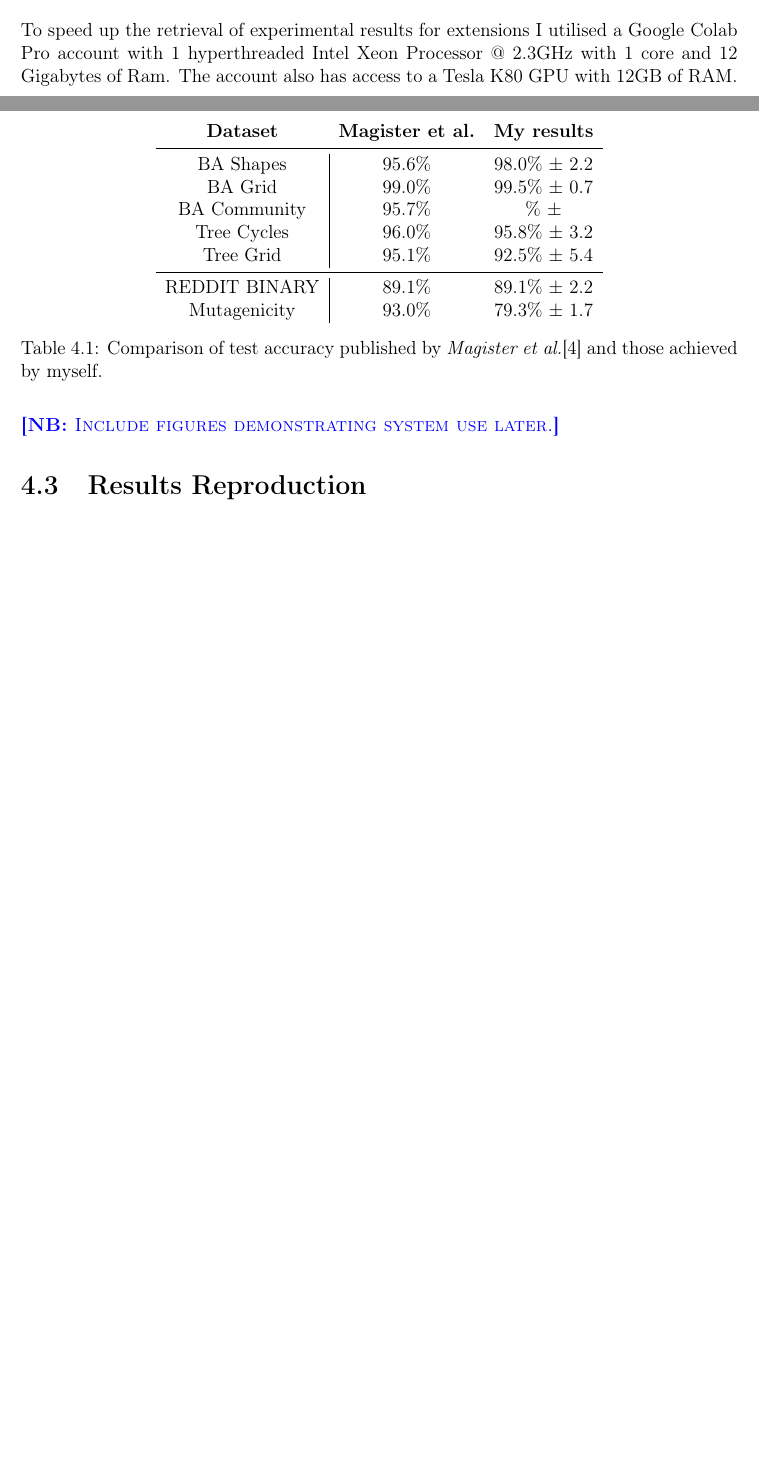
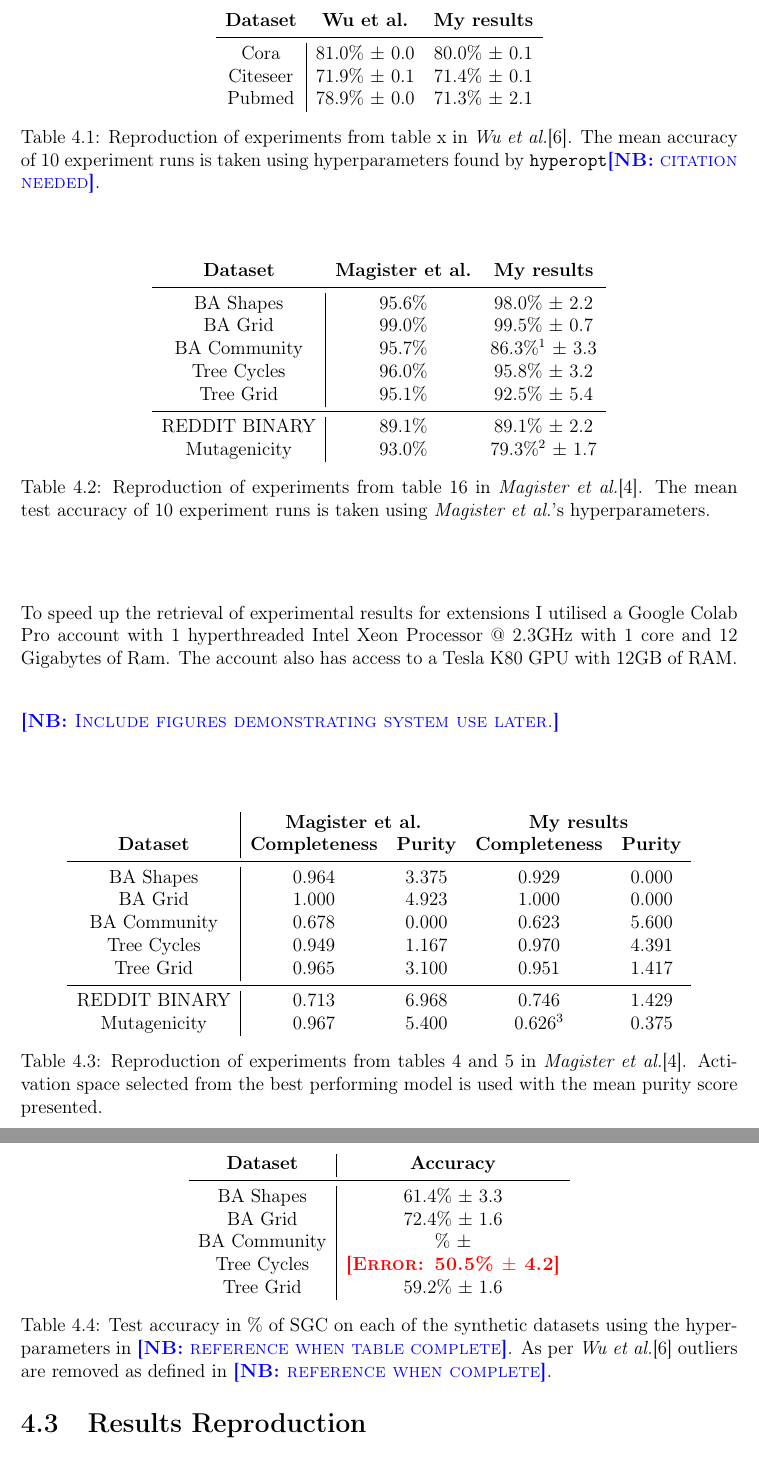
Before and after one commit to skyepurchase/Simplified_GNN_Concepts, a LaTeX thesis (diss/main.tex, which reads diss/tables/GCN-acc.tex, diss/tables/GCN-concepts.tex, diss/tables/SGC-acc.tex): two parts of pages 30 and 31 of 41 before the commit and two parts of pages 31 and 32 of 41 after it, joined at a grey line, cut at the place of the change, the shorter picture padded with empty space. Compiled offline with pdfLaTeX.

Commit message:
Adding results tables

```diff
--- a/diss/tables/GCN-acc.tex
+++ b/diss/tables/GCN-acc.tex
@@ -7,19 +7,13 @@
         \midrule
         BA Shapes       & 95.6\% & 98.0\% $\pm$ 2.2 \\
         BA Grid         & 99.0\% & 99.5\% $\pm$ 0.7 \\
-        BA Community    & 95.7\% & \% $\pm$  \\
+        BA Community    & 95.7\% & 86.3\%\tablefootnote{\label{nb:epochs1}Using the same epochs stated in \textit{Magister et al.}\cite{magister2021gcexplainer}. More epochs yields a closer value.} $\pm$ 3.3 \\
         Tree Cycles     & 96.0\% & 95.8\% $\pm$ 3.2 \\
         Tree Grid       & 95.1\% & 92.5\% $\pm$ 5.4 \\
         \midrule
         REDDIT BINARY   & 89.1\% & 89.1\% $\pm$ 2.2 \\
-        Mutagenicity    & 93.0\% & 79.3\% $\pm$ 1.7 \\
+        Mutagenicity    & 93.0\% & 79.3\%\tablefootnote{See footnote \ref{nb:epochs1}} $\pm$ 1.7 \\
     \end{tabular}
-    \caption{Comparison of test accuracy published by \textit{Magister et al.}\cite{magister2021gcexplainer} and those achieved by myself.}
+    \caption{Reproduction of experiments from table 16 in \textit{Magister et al.}\cite{magister2021gcexplainer}. The mean test accuracy of 10 experiment runs is taken using \textit{Magister et al.}'s hyperparameters.}
     \label{tab:GCN-acc}
 \end{table}
-
-%\begin{enumerate}
-%    \item[S1] Implementation of SGC
-%    \item[S2] Implementation of GCN
-%    \item[S3] Implementation of concept evaluation
-%\end{enumerate}
--- /dev/null
+++ b/diss/tables/GCN-concepts.tex
@@ -0,0 +1,24 @@
+\begin{table}
+    \centering
+    \begin{tabular}{c|cccc}
+         &
+        \multicolumn{2}{c}{\textbf{Magister et al.}} &
+        \multicolumn{2}{c}{\textbf{My results}} \\
+        \textbf{Dataset} &
+        \textbf{Completeness} &
+        \textbf{Purity} &
+        \textbf{Completeness} &
+        \textbf{Purity} \\
+        \midrule
+        BA Shapes       & 0.964 & 3.375 & 0.929 & 0.000 \\
+        BA Grid         & 1.000 & 4.923 & 1.000 & 0.000 \\
+        BA Community    & 0.678 & 0.000 & 0.623 & 5.600 \\
+        Tree Cycles     & 0.949 & 1.167 & 0.970 & 4.391\\
+        Tree Grid       & 0.965 & 3.100 & 0.951 & 1.417\\
+        \midrule
+        REDDIT BINARY   & 0.713 & 6.968 & 0.746 & 1.429 \\
+        Mutagenicity    & 0.967 & 5.400 & 0.626\tablefootnote{See footnote \ref{nb:epochs1}} & 0.375 \\
+    \end{tabular}
+    \caption{Reproduction of experiments from tables 4 and 5 in \textit{Magister et al.}\cite{magister2021gcexplainer}. Activation space selected from the best performing model is used with the mean purity score presented.}
+    \label{tab:GCN-acc}
+\end{table}
--- /dev/null
+++ b/diss/tables/SGC-acc.tex
@@ -0,0 +1,14 @@
+\begin{table}
+    \centering
+    \begin{tabular}{c|c}
+        \textbf{Dataset} & \textbf{Accuracy} \\
+        \midrule
+        BA Shapes       & 61.4\% $\pm$ 3.3 \\
+        BA Grid         & 72.4\% $\pm$ 1.6 \\
+        BA Community    & \% $\pm$  \\
+        Tree Cycles     & \error{50.5\% $\pm$ 4.2} \\
+        Tree Grid       & 59.2\% $\pm$ 1.6 \\
+    \end{tabular}
+    \caption{Test accuracy in \% of SGC on each of the synthetic datasets using the hyperparameters in \note{reference when table complete}. As per \textit{Wu et al.}\cite{wu2019simplifying} outliers are removed as defined in \note{reference when complete}.}
+    \label{tab:GCN-acc}
+\end{table}
--- /dev/null
+++ b/diss/tables/SGC-reproduction.tex
@@ -0,0 +1,14 @@
+\begin{table}
+    \centering
+    \begin{tabular}{c|cc}
+        \multicolumn{1}{c}{\textbf{Dataset}} &
+        \multicolumn{1}{c}{\textbf{Wu et al.}} &
+        \multicolumn{1}{c}{\textbf{My results}} \\
+        \midrule
+        Cora        & 81.0\% $\pm$ 0.0 & 80.0\% $\pm$ 0.1 \\
+        Citeseer    & 71.9\% $\pm$ 0.1 & 71.4\% $\pm$ 0.1 \\
+        Pubmed      & 78.9\% $\pm$ 0.0 & 71.3\% $\pm$ 2.1 \\
+    \end{tabular}
+    \caption{Reproduction of experiments from table x in \textit{Wu et al.}\cite{wu2019simplifying}. The mean accuracy of 10 experiment runs is taken using hyperparameters found by \texttt{hyperopt}\note{citation needed}.}
+    \label{tab:GCN-acc}
+\end{table}
```
Also changed, not shown: diss/chapters/evaluation.tex (+7 -4 lines).
